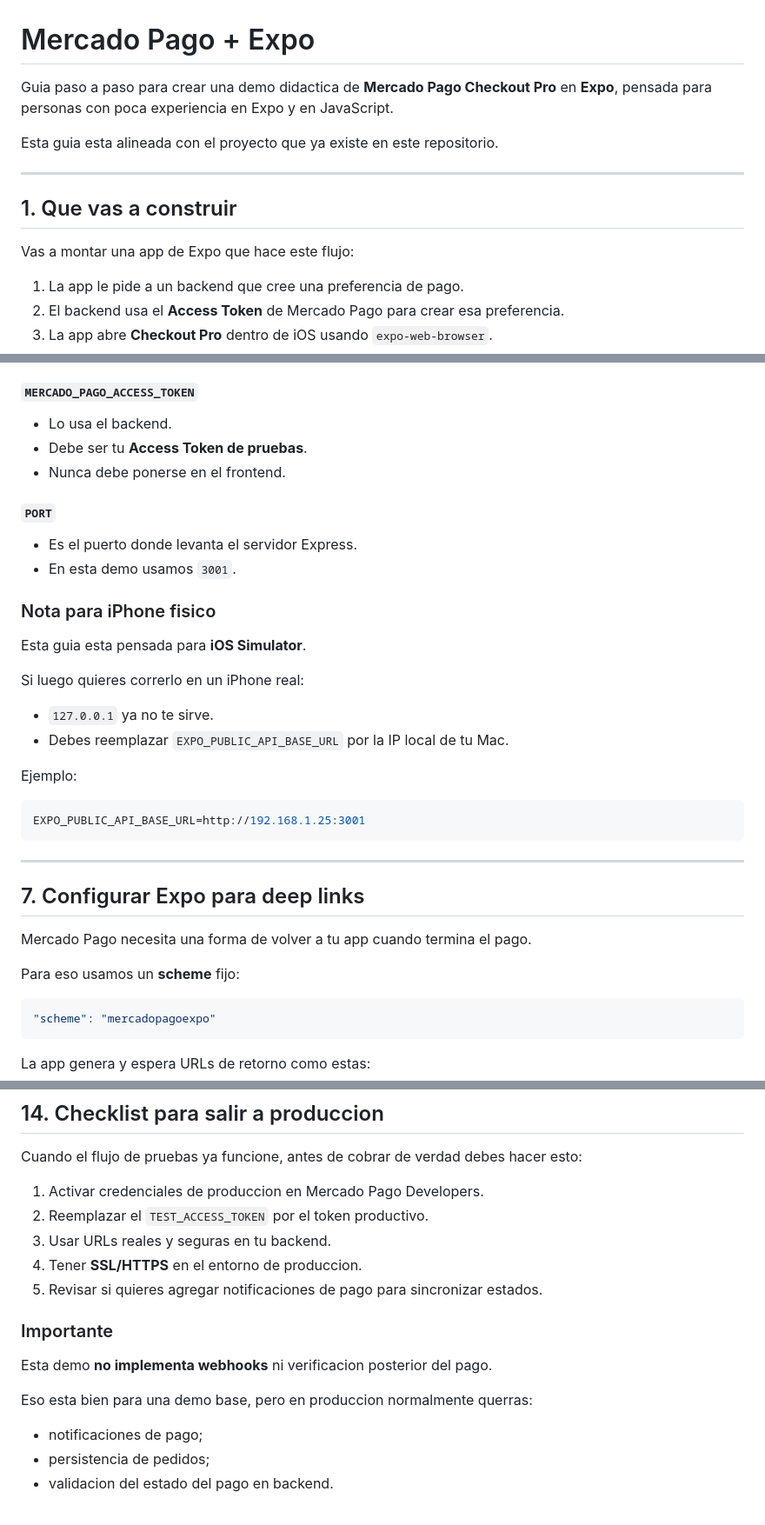
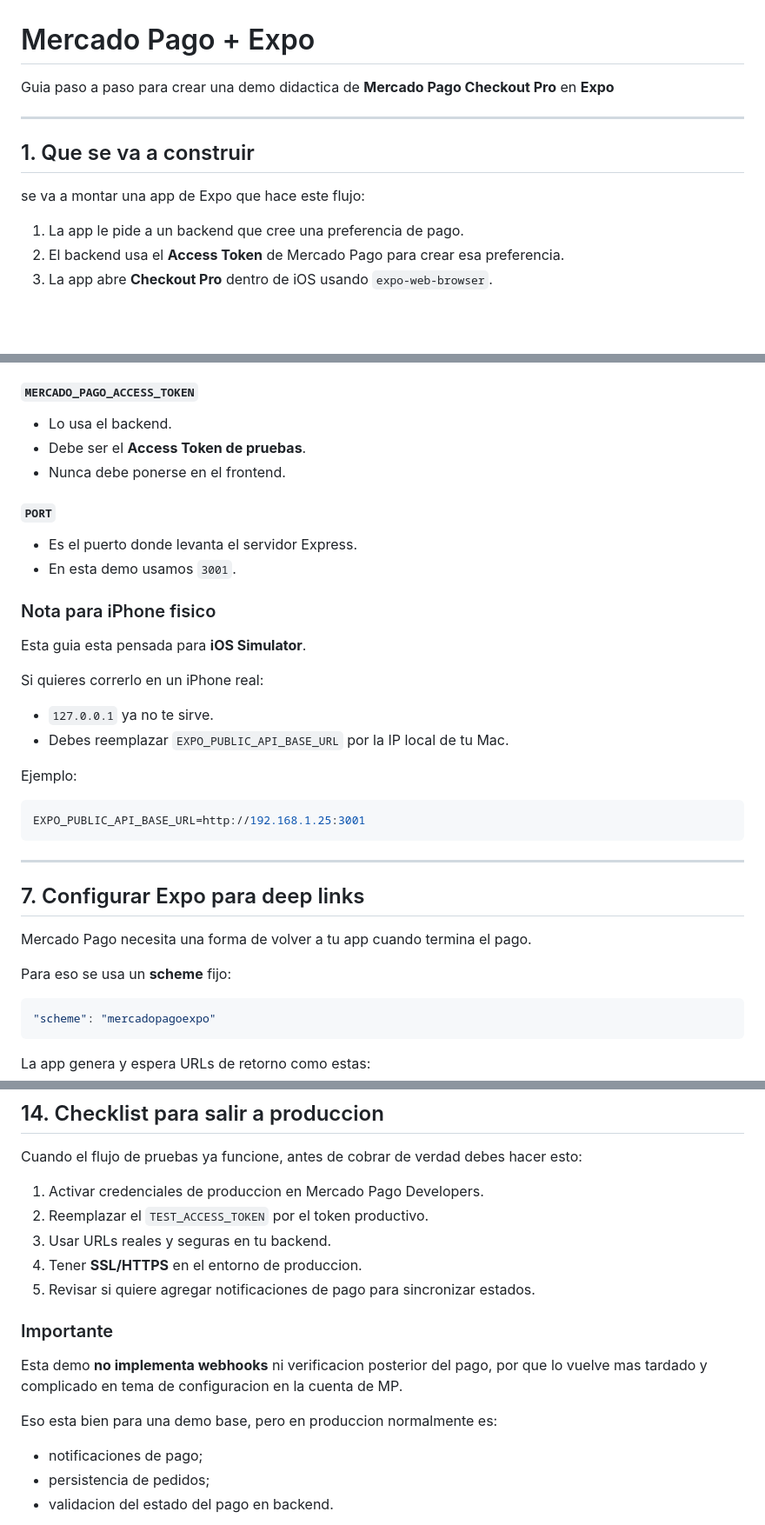
Before and after one commit to AaronLs15/Expo-Implementaciones, a Markdown page: mercadopago-expo-demo/docs/MERCADO_PAGO_EXPO_PASO_A_PASO.md, 3 parts joined by grey strips. Shown at 87% size. GitHub-like rendering; blank space fills up the shorter version.

````diff
--- a/mercadopago-expo-demo/docs/MERCADO_PAGO_EXPO_PASO_A_PASO.md
+++ b/mercadopago-expo-demo/docs/MERCADO_PAGO_EXPO_PASO_A_PASO.md
@@ -1,14 +1,12 @@
 # Mercado Pago + Expo
 
-Guia paso a paso para crear una demo didactica de **Mercado Pago Checkout Pro** en **Expo**, pensada para personas con poca experiencia en Expo y en JavaScript.
-
-Esta guia esta alineada con el proyecto que ya existe en este repositorio.
+Guia paso a paso para crear una demo didactica de **Mercado Pago Checkout Pro** en **Expo**
 
 ---
 
-## 1. Que vas a construir
+## 1. Que se va a construir
 
-Vas a montar una app de Expo que hace este flujo:
+se va a montar una app de Expo que hace este flujo:
 
 1. La app le pide a un backend que cree una preferencia de pago.
 2. El backend usa el **Access Token** de Mercado Pago para crear esa preferencia.
@@ -157,7 +155,7 @@ PORT=3001
 #### `MERCADO_PAGO_ACCESS_TOKEN`
 
 - Lo usa el backend.
-- Debe ser tu **Access Token de pruebas**.
+- Debe ser el **Access Token de pruebas**.
 - Nunca debe ponerse en el frontend.
 
 #### `PORT`
@@ -169,7 +167,7 @@ PORT=3001
 
 Esta guia esta pensada para **iOS Simulator**.
 
-Si luego quieres correrlo en un iPhone real:
+Si quieres correrlo en un iPhone real:
 
 - `127.0.0.1` ya no te sirve.
 - Debes reemplazar `EXPO_PUBLIC_API_BASE_URL` por la IP local de tu Mac.
@@ -186,7 +184,7 @@ EXPO_PUBLIC_API_BASE_URL=http://192.168.1.25:3001
 
 Mercado Pago necesita una forma de volver a tu app cuando termina el pago.
 
-Para eso usamos un **scheme** fijo:
+Para eso se usa un **scheme** fijo:
 
 ```json
 "scheme": "mercadopagoexpo"
@@ -620,13 +618,13 @@ Cuando el flujo de pruebas ya funcione, antes de cobrar de verdad debes hacer es
 2. Reemplazar el `TEST_ACCESS_TOKEN` por el token productivo.
 3. Usar URLs reales y seguras en tu backend.
 4. Tener **SSL/HTTPS** en el entorno de produccion.
-5. Revisar si quieres agregar notificaciones de pago para sincronizar estados.
+5. Revisar si quiere agregar notificaciones de pago para sincronizar estados.
 
 ### Importante
 
-Esta demo **no implementa webhooks** ni verificacion posterior del pago.
+Esta demo **no implementa webhooks** ni verificacion posterior del pago, por que lo vuelve mas tardado y complicado en tema de configuracion en la cuenta de MP.
 
-Eso esta bien para una demo base, pero en produccion normalmente querras:
+Eso esta bien para una demo base, pero en produccion normalmente es:
 
 - notificaciones de pago;
 - persistencia de pedidos;
````
Also changed, not shown: other parts of mercadopago-expo-demo/docs/MERCADO_PAGO_EXPO_PASO_A_PASO.md (+7 -7 lines).
